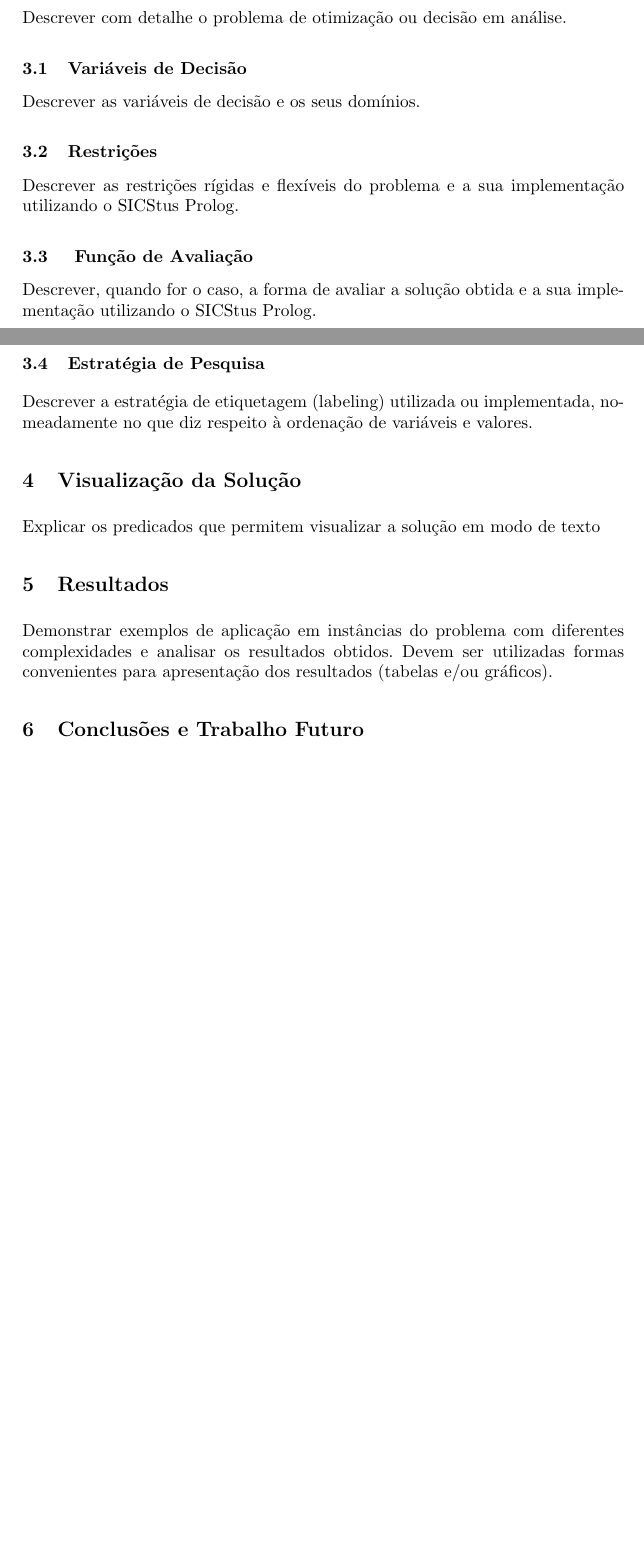
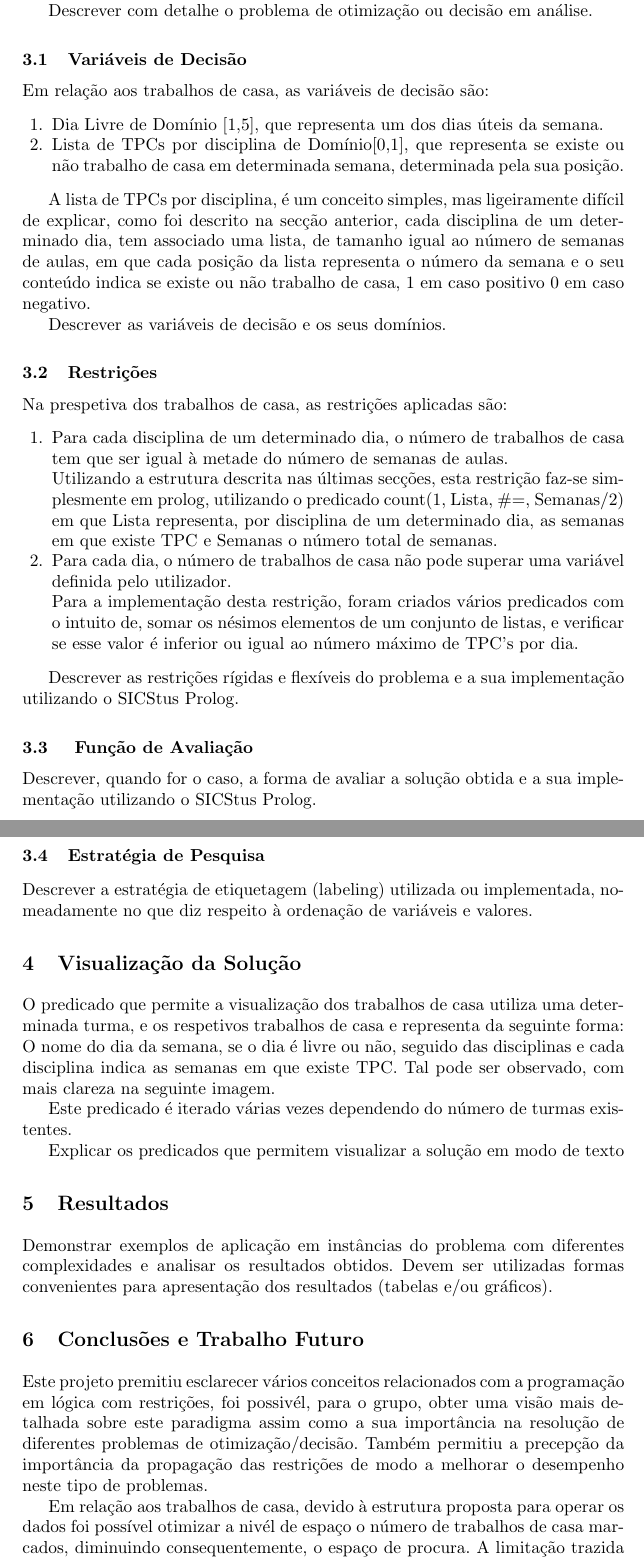
Before and after one commit to PeaceOff/PLOG, a LaTeX paper (TP2/Relatorio Final/relatorio.tex): two parts of pages 1 and 2 of 4 before the commit and two parts of pages 2 and 3 of 5 after it, joined at a grey line, cut so that both start at the same text, the shorter picture padded with empty space. Compiled offline with pdfLaTeX.

Commit message:
Report evolved to stage 1.1

```diff
--- a/TP2/Relatorio Final/relatorio.tex
+++ b/TP2/Relatorio Final/relatorio.tex
@@ -60,28 +61,64 @@ Descrever com detalhe o problema de otimização ou decisão em análise.
+Para a marcação dos trabalhos de casa, foi utilizada uma estrutura de modo a limitar as variáveis utilizadas por disciplina, foi criado uma lista que contém os dias da semana, cada dia contem listas por disciplina com comprimento igual ao número de semanas para indicar em que semanas existem TPCs ou não naquela disciplina daquele dia da semana. A razão pela qual foi optada esta  estrutura, foi numa tentativa de otimizar o espaço para representar os dias em que é possivél marcar trabalhos de casa para certa disciplina.
+
 Descrever com detalhe o problema de otimização ou decisão em análise.
 
 \subsection{Variáveis de Decisão}
+Em relação aos trabalhos de casa, as variáveis de decisão são:
+
+\begin{enumerate}
+\item Dia Livre de Domínio [1,5], que representa um dos dias úteis da semana.
+\item Lista de TPCs por disciplina de Domínio[0,1], que representa se existe ou não trabalho de casa em determinada semana, determinada pela sua posição.
+\end{enumerate}
+
+A lista de TPCs por disciplina, é um conceito simples, mas ligeiramente difícil de explicar, como foi descrito na secção anterior, cada disciplina de um determinado dia, tem associado uma lista, de tamanho igual ao número de semanas de aulas, em que cada posição da lista representa o número da semana e o seu conteúdo indica se existe ou não trabalho de casa, 1 em caso positivo 0 em caso negativo.
+
 Descrever as variáveis de decisão e os seus domínios.
 
 \subsection{Restrições}
+Na prespetiva dos trabalhos de casa, as restrições aplicadas são:
+
+\begin{enumerate}
+\item Para cada disciplina de um determinado dia, o número de trabalhos de casa tem que ser igual à metade do número de semanas de aulas.
+
+Utilizando a estrutura descrita nas últimas secções, esta restrição faz-se simplesmente em prolog, utilizando o predicado count(1, Lista, \#=, Semanas/2) em que Lista representa, por disciplina de um determinado dia, as semanas em que existe TPC e Semanas o número total de semanas.
+
+\item Para cada dia, o número de trabalhos de casa não pode superar uma variável definida pelo utilizador.
+
+Para a implementação desta restrição, foram criados vários predicados com o intuito de, somar os nésimos elementos de um conjunto de listas, e verificar se esse valor é inferior ou igual ao número máximo de TPC's por dia.
+\end{enumerate}
+
  Descrever as restrições rígidas e flexíveis do problema e a sua implementação utilizando o SICStus Prolog.
 
 \subsection{ Função de Avaliação}
 Descrever, quando for o caso, a forma de avaliar a solução obtida e a sua implementação utilizando o SICStus Prolog.
 
 \subsection{Estratégia de Pesquisa}
+
 Descrever a estratégia de etiquetagem
 (labeling) utilizada ou implementada, nomeadamente no que diz respeito à ordenação
 de variáveis e valores.
 
 \section{Visualização da Solução}
+O predicado que permite a visualização dos trabalhos de casa utiliza uma determinada turma, e os respetivos trabalhos de casa e representa da seguinte forma:
+O nome do dia da semana, se o dia é livre ou não, seguido das disciplinas e cada disciplina indica as semanas em que existe TPC. Tal pode ser observado, com mais clareza na seguinte imagem.
+
+Este predicado é iterado várias vezes dependendo do número de turmas existentes.
+
 Explicar os predicados que permitem visualizar a solução em modo de texto
 
 \section{Resultados}
+
 Demonstrar exemplos de aplicação em instâncias do problema com
 diferentes complexidades e analisar os resultados obtidos. Devem ser utilizadas formas
 convenientes para apresentação dos resultados (tabelas e/ou gráficos).
 
 \section{Conclusões e Trabalho Futuro}
+Este projeto premitiu esclarecer vários conceitos relacionados com a programação em lógica com restrições, foi possivél, para o grupo, obter uma visão mais detalhada sobre este paradigma assim como a sua importância na resolução de diferentes problemas de otimização/decisão. Também permitiu a precepção da importância da propagação das restrições de modo a melhorar o desempenho neste tipo de problemas.
+
+
+Em relação aos trabalhos de casa, devido à estrutura proposta para operar os dados foi possível otimizar a nivél de espaço o número de trabalhos de casa marcados, diminuindo consequentemente, o espaço de procura. A limitação trazida por esta estrutura é que, o plano escolar terá que ser tido em conta com semanas completas.  De modo a melhorar a especificação dos trabalhos de casa, poderão ser implementadas mais variáveis, de modo a fornecer mais flexibilidade no momento da pesquisa, como por exemplo, o dia livre ser variável de semana para semana, a utilização de listas de diferença de modo a melhorar o desempenho de como é feita a concatenação de listas, entre outros.
+
+
  Que conclusões retira deste projeto? O que mostram os resultados obtidos? Quais as vantagens e limitações da
 solução proposta? Como poderia melhorar o trabalho desenvolvido?
 
```
Also changed, not shown: TP2/Relatorio Final/subjidx.ind (deleted), TP2/Relatorio Final/relatorio.tex (17 more changed lines).
